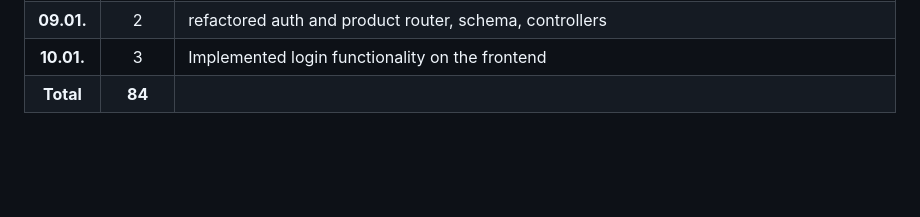
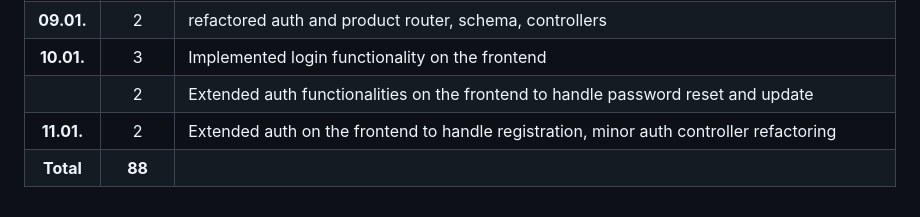
Before and after one commit to firstnuel/marktBook-app, a Markdown page: time-log.md, the part around the change. Drawn GitHub-style; blank space fills up the shorter version.

Commit message:
update time log

```diff
--- a/time-log.md
+++ b/time-log.md
@@ -39,4 +39,6 @@
 | **05.01.**  | 1  | Implemented customer router, schema, controllers and interface to handle customer |
 | **09.01.** | 2  | refactored auth and product router, schema, controllers  |
 | **10.01.**  | 3  | Implemented login functionality on the frontend |
-| **Total**  | **84** | |
+|   | 2  | Extended auth functionalities on the frontend to handle password reset and update |
+|  **11.01.** | 2  | Extended auth on the frontend to handle registration, minor auth controller refactoring |
+| **Total**  | **88** | |
```
